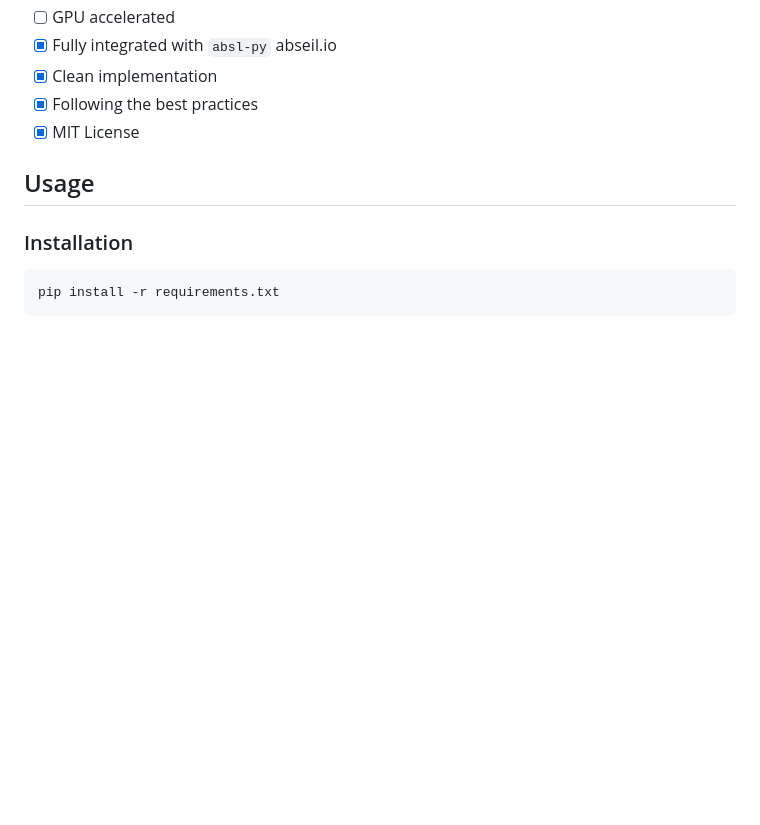
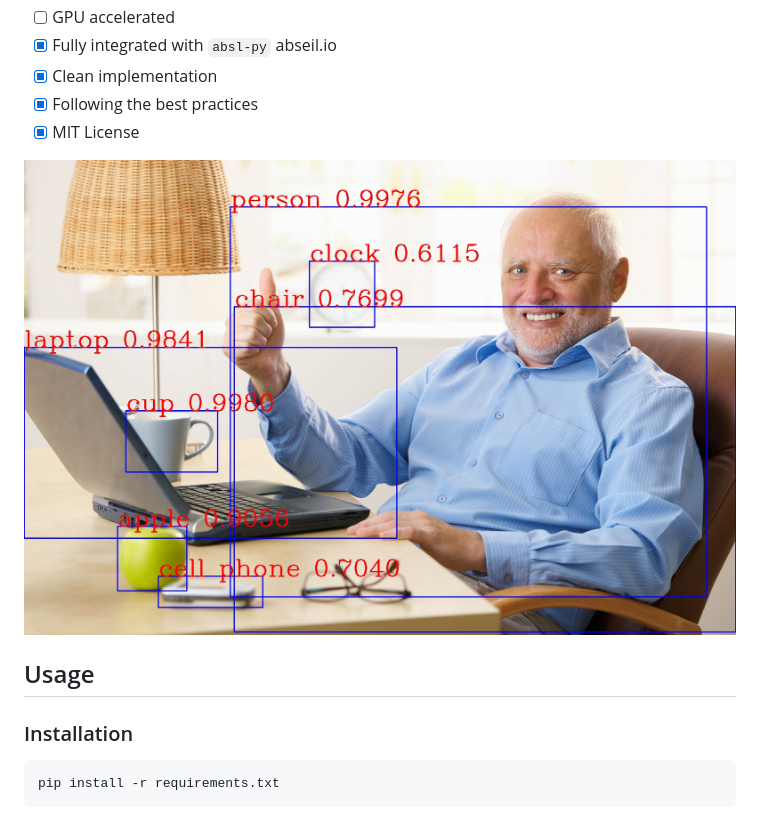
Before and after one commit to zzh8829/yolov3-tf2, a Markdown page: README.md, the part around the change. Rendered like a GitHub page; pictures changed too: data/meme_out.jpg (added); blank space fills up the shorter version.

````diff
--- a/README.md
+++ b/README.md
@@ -20,9 +20,12 @@ This repo provides a clean implementation of YoloV3 in Tensorflow 2.0 using all
 - [x] Following the best practices
 - [x] MIT License
 
+![demo](https://raw.githubusercontent.com/zzh8829/yolov3-tf2/master/data/meme_out.jpg)
+
 ## Usage
 
 ### Installation
+
 ```
 pip install -r requirements.txt
 ```
````
Also changed, not shown: data/output.jpg (added), 2 other files.
